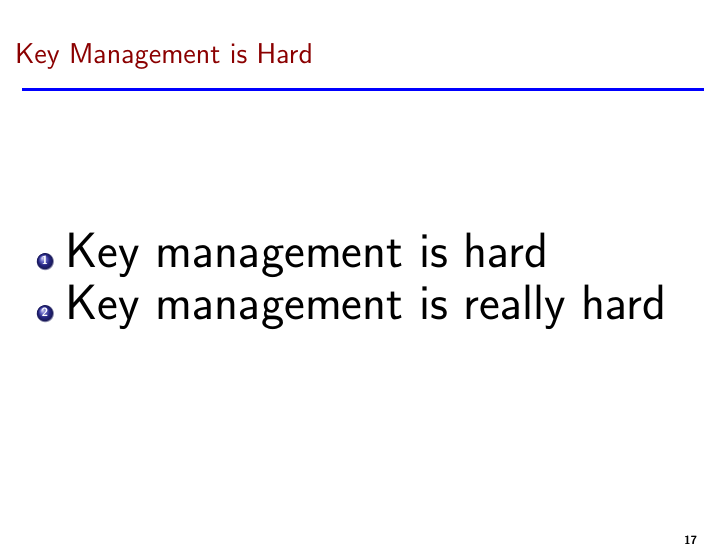
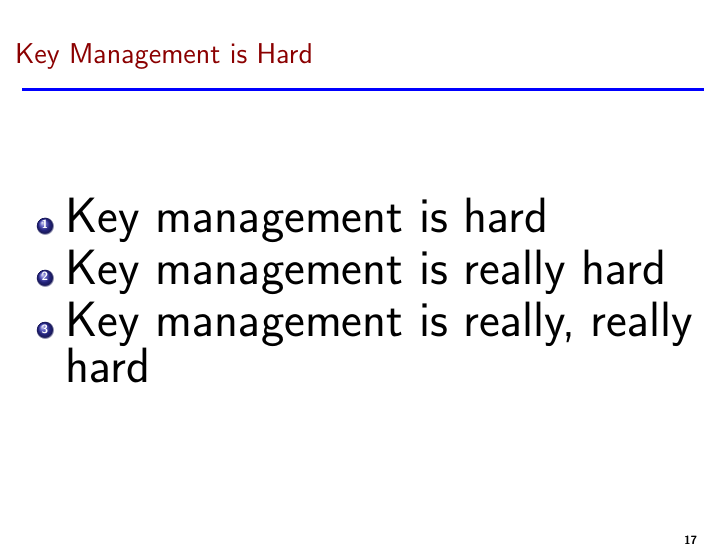
Before and after one commit to syncom/applied_crypto_primer, LaTeX slides (applied_crypto_basics.tex): page 18 of 37. Compiled offline with pdfLaTeX.

Commit message:
Stressed more on the difficulty of keyman.

```diff
--- a/applied_crypto_basics.tex
+++ b/applied_crypto_basics.tex
@@ -343,6 +343,7 @@ secure system.
 \begin{enumerate}
 \item {\Huge Key management is hard}
 \item {\Huge Key management is really hard}
+\item {\Huge Key management is really, really hard}
 %\item {\Huge Key management is really, really hard}
 \end{enumerate}
 \end{frame}
```
